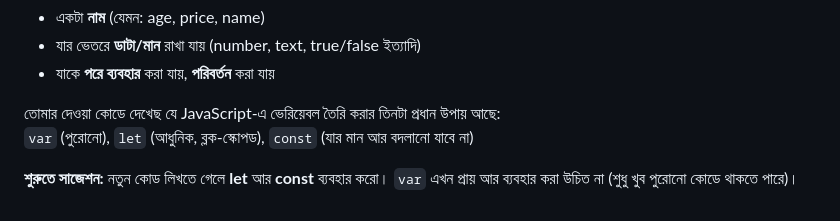
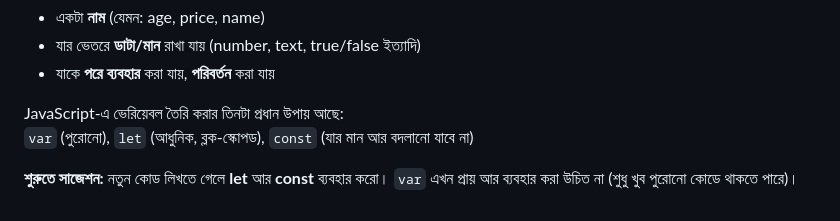
Before and after one commit to mobarakali/Ramadan-Challenge-2026, a Markdown page: JavaScript/tutorial-05/topic.md, the part around the change. Rendered like a GitHub page.

Commit message:
Updated  topic content

```diff
--- a/JavaScript/tutorial-05/topic.md
+++ b/JavaScript/tutorial-05/topic.md
@@ -65,7 +65,7 @@ console.log("ডিসকাউন্ট পরে দাম: " + finalPrice + "
 - যার ভেতরে **ডাটা/মান** রাখা যায় (number, text, true/false ইত্যাদি)
 - যাকে **পরে ব্যবহার** করা যায়, **পরিবর্তন** করা যায়
 
-তোমার দেওয়া কোডে দেখেছ যে JavaScript-এ ভেরিয়েবল তৈরি করার তিনটা প্রধান উপায় আছে:
+JavaScript-এ ভেরিয়েবল তৈরি করার তিনটা প্রধান উপায় আছে:
 `var` (পুরোনো), `let` (আধুনিক, ব্লক-স্কোপড), `const` (যার মান আর বদলানো যাবে না)
 
 **শুরুতে সাজেশন:** নতুন কোড লিখতে গেলে **let** আর **const** ব্যবহার করো। `var` এখন প্রায় আর ব্যবহার করা উচিত না (শুধু খুব পুরোনো কোডে থাকতে পারে)।
```
